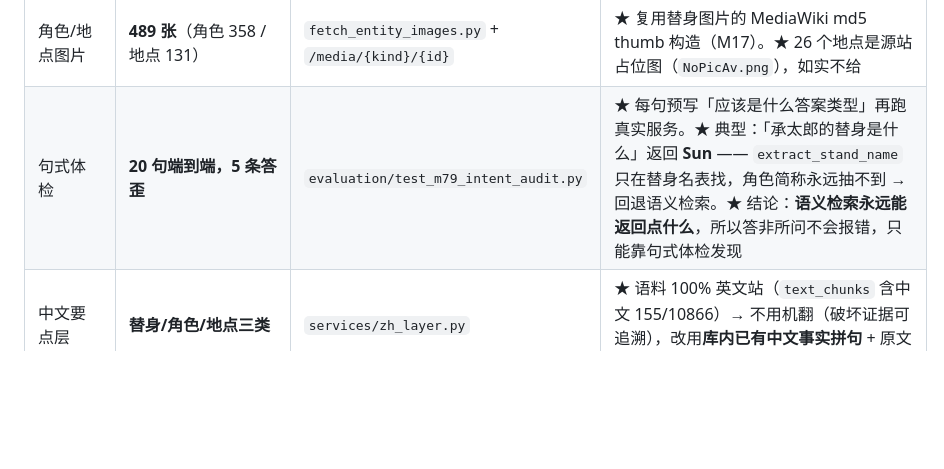
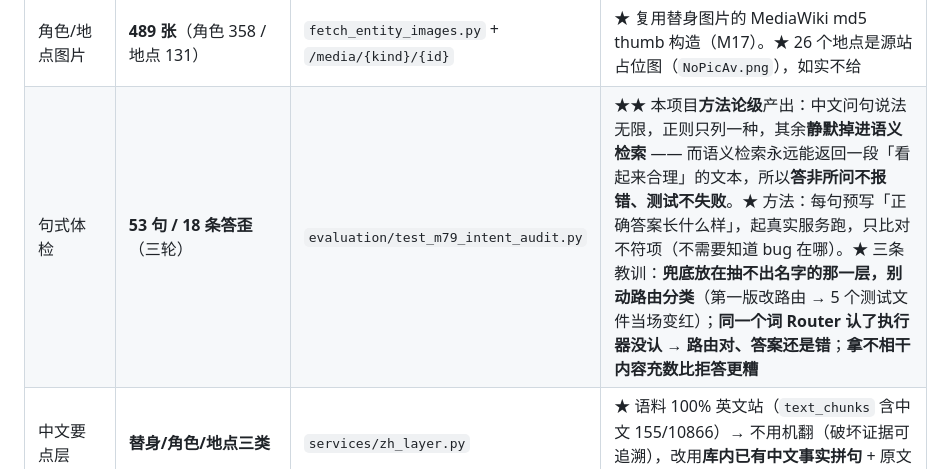
Before and after one commit to yeezus-simplicity/fictional-lore-rag, a Markdown page: docs/简历素材.md, the part around the change. GitHub-like rendering; blank space fills up the shorter version.

```diff
--- a/docs/简历素材.md
+++ b/docs/简历素材.md
@@ -127,7 +127,7 @@
 | 脆弱结论占比 | 81.8% → 59.1% | `m4_results.json` | 敏感性分析：换策略会翻转的结论比例 |
 | 搜索体验 | **模糊 + 多候选** | `characters.fuzzy_hits()` | ★ 两轮匹配**方向相反**：`match()` 是「名字 ⊂ 问句」（全名），`fuzzy_hits()` 是「问句片段 ⊂ 名字」（简称/姓氏）。★ 歧义（齐贝林 5 个、东方 11 个）**全部返回**而不是拒答 |
 | 角色/地点图片 | **489 张**（角色 358 / 地点 131） | `fetch_entity_images.py` + `/media/{kind}/{id}` | ★ 复用替身图片的 MediaWiki md5 thumb 构造（M17）。★ 26 个地点是源站占位图（`NoPicAv.png`），如实不给 |
-| 句式体检 | **20 句端到端，5 条答歪** | `evaluation/test_m79_intent_audit.py` | ★ 每句预写「应该是什么答案类型」再跑真实服务。★ 典型：「承太郎的替身是什么」返回 **Sun** —— `extract_stand_name` 只在替身名表找，角色简称永远抽不到 → 回退语义检索。★ 结论：**语义检索永远能返回点什么**，所以答非所问不会报错，只能靠句式体检发现 |
+| 句式体检 | **53 句 / 18 条答歪**（三轮） | `evaluation/test_m79_intent_audit.py` | ★★ 本项目**方法论级**产出：中文问句说法无限，正则只列一种，其余**静默掉进语义检索** —— 而语义检索永远能返回一段「看起来合理」的文本，所以**答非所问不报错、测试不失败**。★ 方法：每句预写「正确答案长什么样」，起真实服务跑，只比对不符项（不需要知道 bug 在哪）。★ 三条教训：**兜底放在抽不出名字的那一层，别动路由分类**（第一版改路由 → 5 个测试文件当场变红）；**同一个词 Router 认了执行器没认 → 路由对、答案还是错**；**拿不相干内容充数比拒答更糟** |
 | 中文要点层 | **替身/角色/地点三类** | `services/zh_layer.py` | ★ 语料 100% 英文站（`text_chunks` 含中文 155/10866）→ 不用机翻（破坏证据可追溯），改用**库内已有中文事实拼句** + 原文折叠，并标注「不是机器翻译」 |
 | 亲属关系 | **212 个角色有 family 数据** | `services/relations.py` | ★ 关系拆「基础关系 + 长幼」两维。问弟弟而源站只写 `Twin Brother` → 照给但明说「未标注长幼」；问姐姐而源站写 `Younger Sister` → 单列「长幼相反」，**不混进答案** |
 | 招式/必杀技 | **263 条 / 156 个替身（83%）** | `stand_moves` | ★ 修前 23 条 / 11 个替身（6%）。★ 根因是**段名白名单**漏掉一整类结构（`LIFE GIVER` 等具体能力名）→ 改成「在 Abilities 这个 h2 之下」+ 反向黑名单。★ 逐替身对比验证**零减少** |
```
Also changed, not shown: README.md (+45 -0 lines), docs/进度.md (+3 -0 lines).
